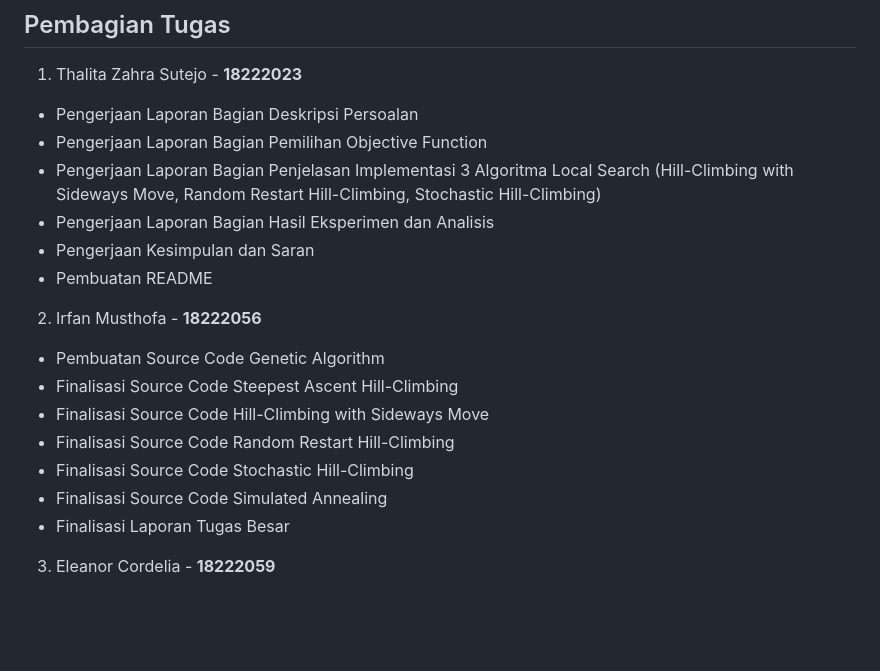
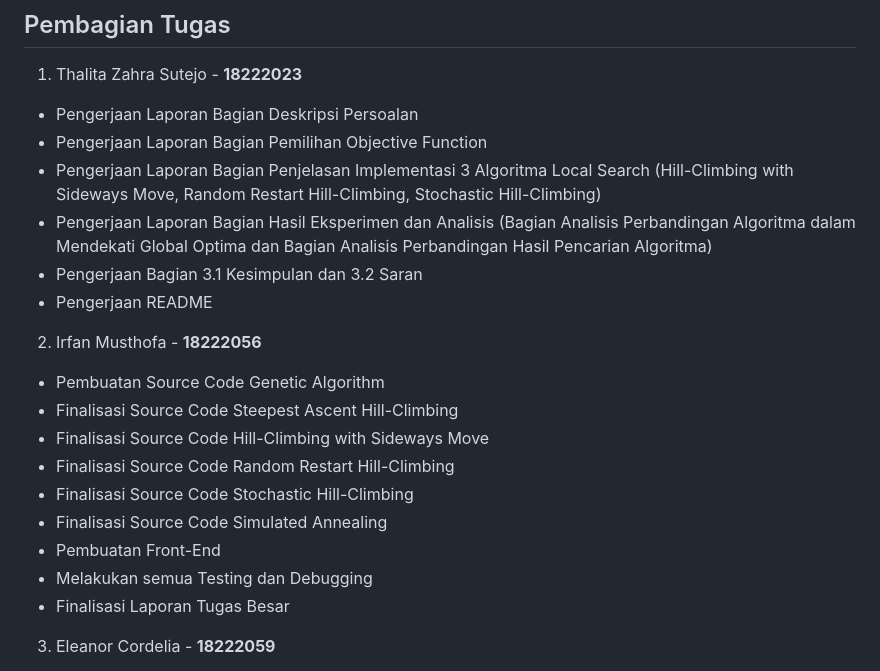
Before and after one commit to faizathr/magic-cube, a Markdown page: README.md, the part around the change. Rendered like a GitHub page; blank space fills up the shorter version.

```diff
--- a/README.md
+++ b/README.md
@@ -42,9 +42,9 @@ Setelah mengikuti langkah-langkah di atas, antarmuka program dapat diakses dan p
 - Pengerjaan Laporan Bagian Deskripsi Persoalan
 - Pengerjaan Laporan Bagian Pemilihan Objective Function
 - Pengerjaan Laporan Bagian Penjelasan Implementasi 3 Algoritma Local Search (Hill-Climbing with Sideways Move, Random Restart Hill-Climbing, Stochastic Hill-Climbing)
-- Pengerjaan Laporan Bagian Hasil Eksperimen dan Analisis
-- Pengerjaan Kesimpulan dan Saran
-- Pembuatan README
+- Pengerjaan Laporan Bagian Hasil Eksperimen dan Analisis (Bagian Analisis Perbandingan Algoritma dalam Mendekati Global Optima dan Bagian Analisis Perbandingan Hasil Pencarian Algoritma)
+- Pengerjaan Bagian 3.1 Kesimpulan dan 3.2 Saran
+- Pengerjaan README
 2. Irfan Musthofa - **18222056**
 - Pembuatan Source Code Genetic Algorithm
 - Finalisasi Source Code Steepest Ascent Hill-Climbing
@@ -52,6 +52,8 @@ Setelah mengikuti langkah-langkah di atas, antarmuka program dapat diakses dan p
 - Finalisasi Source Code Random Restart Hill-Climbing
 - Finalisasi Source Code Stochastic Hill-Climbing
 - Finalisasi Source Code  Simulated Annealing
+- Pembuatan Front-End
+- Melakukan semua Testing dan Debugging
 - Finalisasi Laporan Tugas Besar
 3. Eleanor Cordelia - **18222059**
 - Pengerjaan Laporan Bagian Deskripsi Persoalan
```
